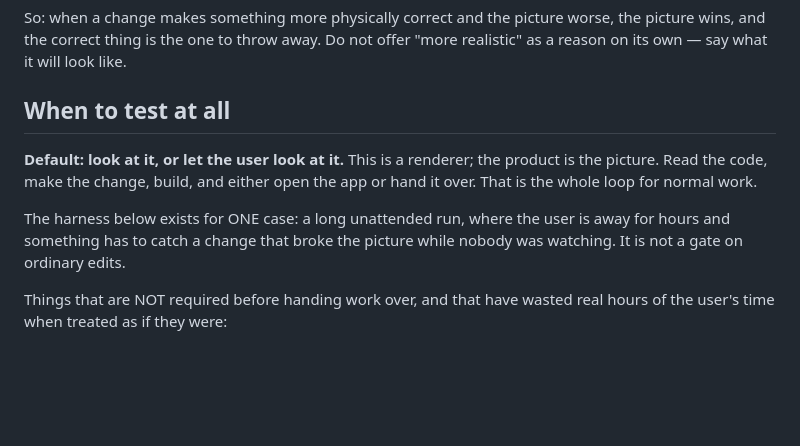
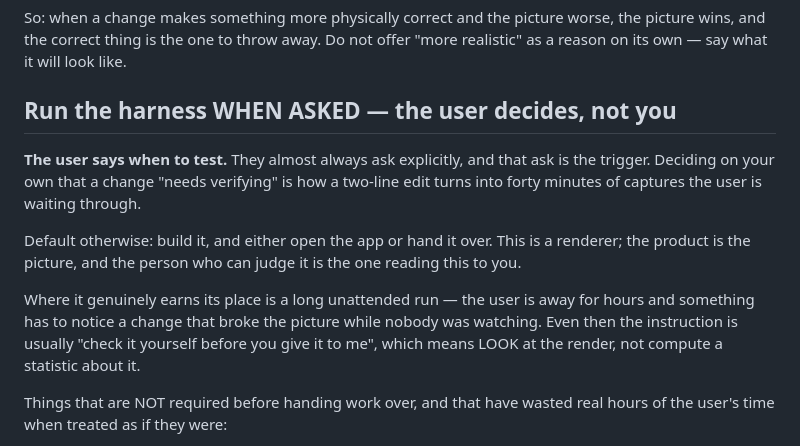
Before and after one commit to vrtlmn-sketch/space_project, a Markdown page: CLAUDE.md, the part around the change. Drawn GitHub-style; blank space fills up the shorter version.

Commit message:
misc: the harness runs when you ask for it, not when I decide it is needed
I had written the rule as "unattended runs only", which is still me choosing.
The trigger is you asking, and you almost always ask explicitly. Otherwise:
build it and hand it over.

Kept the other half of it - when you do send me off for hours and say to check
it myself first, that means look at the render, not measure it.

```diff
--- a/CLAUDE.md
+++ b/CLAUDE.md
@@ -34,15 +34,21 @@ So: when a change makes something more physically correct and the picture worse,
 the picture wins, and the correct thing is the one to throw away. Do not offer
 "more realistic" as a reason on its own — say what it will look like.
 
-## When to test at all
-
-**Default: look at it, or let the user look at it.** This is a renderer; the
-product is the picture. Read the code, make the change, build, and either open
-the app or hand it over. That is the whole loop for normal work.
-
-The harness below exists for ONE case: a long unattended run, where the user is
-away for hours and something has to catch a change that broke the picture while
-nobody was watching. It is not a gate on ordinary edits.
+## Run the harness WHEN ASKED — the user decides, not you
+
+**The user says when to test.** They almost always ask explicitly, and that ask
+is the trigger. Deciding on your own that a change "needs verifying" is how a
+two-line edit turns into forty minutes of captures the user is waiting through.
+
+Default otherwise: build it, and either open the app or hand it over. This is a
+renderer; the product is the picture, and the person who can judge it is the one
+reading this to you.
+
+Where it genuinely earns its place is a long unattended run — the user is away
+for hours and something has to notice a change that broke the picture while
+nobody was watching. Even then the instruction is usually "check it yourself
+before you give it to me", which means LOOK at the render, not compute a
+statistic about it.
 
 Things that are NOT required before handing work over, and that have wasted
 real hours of the user's time when treated as if they were:
```
